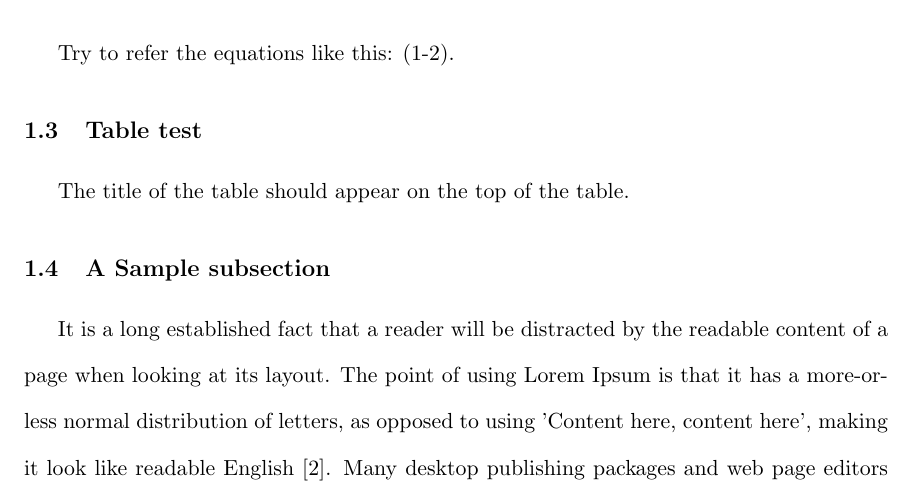
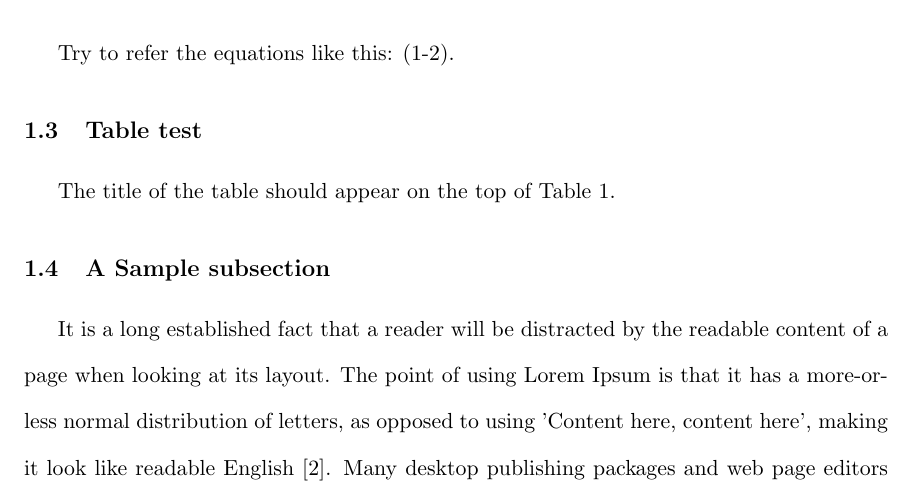
Before and after one commit to cainmagi/Latex-Templates, a LaTeX thesis (main.tex, which reads docs/01-introduction.tex, uhrevthesis.cls, uhthesis2019.sty): part of page 11 of 17, cut so that both start at the same text. Compiled offline with pdfLaTeX.

Commit message:
1.2.0
Fix some typos in the files and the Readme file. They do not influence the performance.

```diff
--- a/docs/01-introduction.tex
+++ b/docs/01-introduction.tex
@@ -63,7 +63,7 @@ Try to refer the equations like this: \eqref{fml:eq1:partialb}.
 
 \subsection{Table test}
 
-The title of the table should appear on the top of the table.
+The title of the table should appear on the top of~\autoref{tbl:example}.
 
 \begin{table}[tbp]
   \centering
--- a/uhrevthesis.cls
+++ b/uhrevthesis.cls
@@ -498,7 +498,7 @@
 
 % *** Use HYPERREF PACKAGES ***
 \ifUHRevThesis@opt@hyper
-  \typeout{UHThesis: Hyperref Mode Enabled.}
+  \typeout{UHRevThesis: Hyperref Mode Enabled.}
   \UHRevThesis@cmd@setHyperrefColors
   \RequirePackage[all]{hypcap}
   % This package tries a solution of the problem with hyperref, that
@@ -507,7 +507,7 @@
   % the link setting with \capstart or automatically at the beginning
   % of a float and the rest in the \caption command.
 \else
-  \typeout{UHThesis: Hyperref Mode Disabled.}
+  \typeout{UHRevThesis: Hyperref Mode Disabled.}
   \RequirePackage[capitalise, noabbrev, sort&compress]{cleveref}
   \let\autoref\cref
 \fi
--- a/uhthesis2019.sty
+++ b/uhthesis2019.sty
@@ -101,7 +101,7 @@
 
 \newcommand{\UHThesisSetup}[1]{
   \kvsetkeys{UHThesis}{#1}
-  \UHThesis@cmd@setBiblographyName{\UHThesis@opt@refname}
+  \UHThesis@cmd@setBibliographyName{\UHThesis@opt@refname}
   \ifUHThesis@opt@captionhang
     \captionsetup{format={hang}}
   \else
@@ -734,7 +734,7 @@ Documentation:
 % references.
 %
 \let\@ldthebibliography\thebibliography
-\providecommand{\UHThesis@cmd@setBiblographyName}[1]{
+\providecommand{\UHThesis@cmd@setBibliographyName}[1]{
   \renewcommand{\refname}{#1}
 }
 \renewcommand{\thebibliography}[1]{
@@ -749,7 +749,7 @@ Documentation:
   \UHThesis@cmd@createtoctitleAlt{\refname}
   \@ldthebibliography{#1}
 }
-\UHThesis@cmd@setBiblographyName{\UHThesis@opt@refname}
+\UHThesis@cmd@setBibliographyName{\UHThesis@opt@refname}
 
 % Single space for drafts
 \def\singlespace{
```
Also changed, not shown: README.md, main.pdf, docs/01-introduction.tex (2 more changed lines), uhrevthesis.cls (2 more changed lines).
